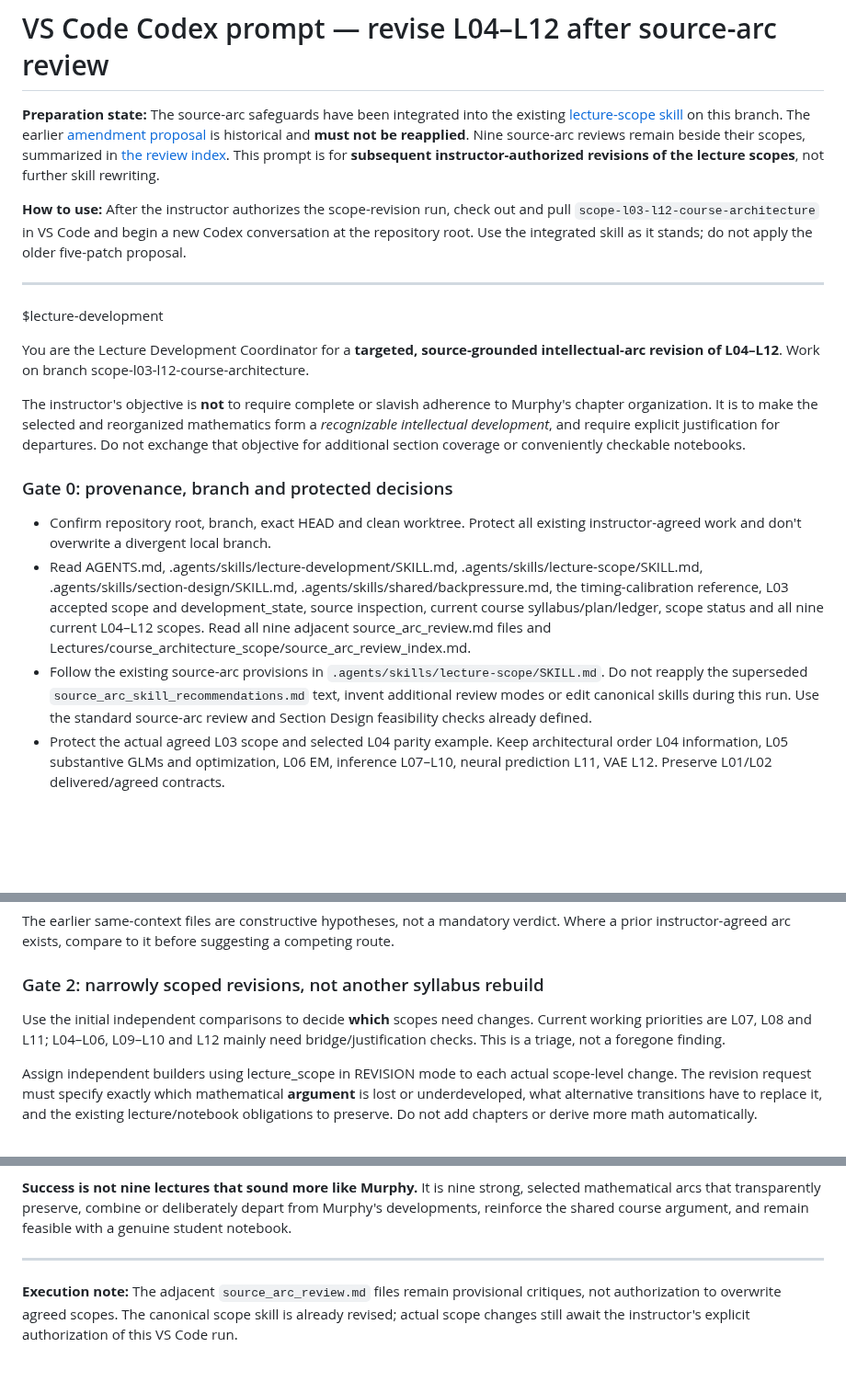
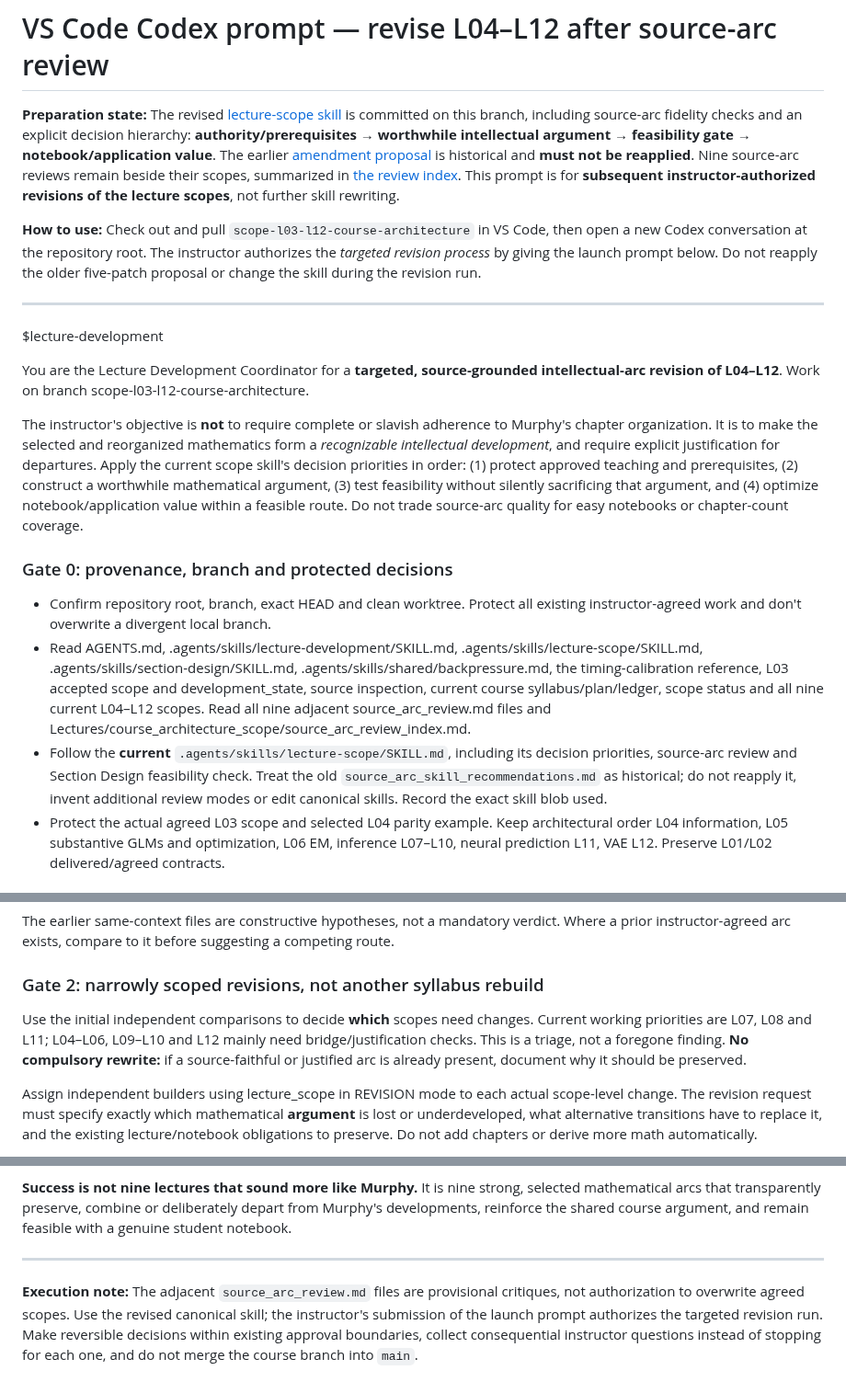
Before and after one commit to opherdonchin/ProbabilisticMachineLearning, a Markdown page: Lectures/course_architecture_scope/SOURCE_ARC_REVISIONS_IN_VSCODE.md, 3 parts joined by grey strips. Shown at 92% size. GitHub-like rendering; blank space fills up the shorter version.

Commit message:
Use approved lecture-scope decision hierarchy in L04-L12 VS Code revision workflow

```diff
--- a/Lectures/course_architecture_scope/SOURCE_ARC_REVISIONS_IN_VSCODE.md
+++ b/Lectures/course_architecture_scope/SOURCE_ARC_REVISIONS_IN_VSCODE.md
@@ -1,8 +1,8 @@
 # VS Code Codex prompt — revise L04–L12 after source-arc review
 
-**Preparation state:** The source-arc safeguards have been integrated into the existing [lecture-scope skill](../../.agents/skills/lecture-scope/SKILL.md) on this branch. The earlier [amendment proposal](source_arc_skill_recommendations.md) is historical and **must not be reapplied**. Nine source-arc reviews remain beside their scopes, summarized in [the review index](source_arc_review_index.md). This prompt is for **subsequent instructor-authorized revisions of the lecture scopes**, not further skill rewriting.
+**Preparation state:** The revised [lecture-scope skill](../../.agents/skills/lecture-scope/SKILL.md) is committed on this branch, including source-arc fidelity checks and an explicit decision hierarchy: **authority/prerequisites → worthwhile intellectual argument → feasibility gate → notebook/application value**. The earlier [amendment proposal](source_arc_skill_recommendations.md) is historical and **must not be reapplied**. Nine source-arc reviews remain beside their scopes, summarized in [the review index](source_arc_review_index.md). This prompt is for **subsequent instructor-authorized revisions of the lecture scopes**, not further skill rewriting.
 
-**How to use:** After the instructor authorizes the scope-revision run, check out and pull `scope-l03-l12-course-architecture` in VS Code and begin a new Codex conversation at the repository root. Use the integrated skill as it stands; do not apply the older five-patch proposal.
+**How to use:** Check out and pull `scope-l03-l12-course-architecture` in VS Code, then open a new Codex conversation at the repository root. The instructor authorizes the *targeted revision process* by giving the launch prompt below. Do not reapply the older five-patch proposal or change the skill during the revision run.
 
 ---
 
@@ -10,13 +10,13 @@ $lecture-development
 
 You are the Lecture Development Coordinator for a **targeted, source-grounded intellectual-arc revision of L04–L12**. Work on branch scope-l03-l12-course-architecture.
 
-The instructor's objective is **not** to require complete or slavish adherence to Murphy's chapter organization. It is to make the selected and reorganized mathematics form a *recognizable intellectual development*, and require explicit justification for departures. Do not exchange that objective for additional section coverage or conveniently checkable notebooks.
+The instructor's objective is **not** to require complete or slavish adherence to Murphy's chapter organization. It is to make the selected and reorganized mathematics form a *recognizable intellectual development*, and require explicit justification for departures. Apply the current scope skill's decision priorities in order: (1) protect approved teaching and prerequisites, (2) construct a worthwhile mathematical argument, (3) test feasibility without silently sacrificing that argument, and (4) optimize notebook/application value within a feasible route. Do not trade source-arc quality for easy notebooks or chapter-count coverage.
 
 ### Gate 0: provenance, branch and protected decisions
 
 - Confirm repository root, branch, exact HEAD and clean worktree. Protect all existing instructor-agreed work and don't overwrite a divergent local branch.
 - Read AGENTS.md, .agents/skills/lecture-development/SKILL.md, .agents/skills/lecture-scope/SKILL.md, .agents/skills/section-design/SKILL.md, .agents/skills/shared/backpressure.md, the timing-calibration reference, L03 accepted scope and development_state, source inspection, current course syllabus/plan/ledger, scope status and all nine current L04–L12 scopes. Read all nine adjacent source_arc_review.md files and Lectures/course_architecture_scope/source_arc_review_index.md.
-- Follow the existing source-arc provisions in `.agents/skills/lecture-scope/SKILL.md`. Do not reapply the superseded `source_arc_skill_recommendations.md` text, invent additional review modes or edit canonical skills during this run. Use the standard source-arc review and Section Design feasibility checks already defined.
+- Follow the **current** `.agents/skills/lecture-scope/SKILL.md`, including its decision priorities, source-arc review and Section Design feasibility check. Treat the old `source_arc_skill_recommendations.md` as historical; do not reapply it, invent additional review modes or edit canonical skills. Record the exact skill blob used.
 - Protect the actual agreed L03 scope and selected L04 parity example. Keep architectural order L04 information, L05 substantive GLMs and optimization, L06 EM, inference L07–L10, neural prediction L11, VAE L12. Preserve L01/L02 delivered/agreed contracts.
 
 ### Gate 1: independent source-first assessment, *before* revision
@@ -33,7 +33,7 @@ The earlier same-context files are constructive hypotheses, not a mandatory verd
 
 ### Gate 2: narrowly scoped revisions, not another syllabus rebuild
 
-Use the initial independent comparisons to decide **which** scopes need changes. Current working priorities are L07, L08 and L11; L04–L06, L09–L10 and L12 mainly need bridge/justification checks. This is a triage, not a foregone finding.
+Use the initial independent comparisons to decide **which** scopes need changes. Current working priorities are L07, L08 and L11; L04–L06, L09–L10 and L12 mainly need bridge/justification checks. This is a triage, not a foregone finding. **No compulsory rewrite:** if a source-faithful or justified arc is already present, document why it should be preserved.
 
 Assign independent builders using lecture_scope in REVISION mode to each actual scope-level change. The revision request must specify exactly which mathematical **argument** is lost or underdeveloped, what alternative transitions have to replace it, and the existing lecture/notebook obligations to preserve. Do not add chapters or derive more math automatically.
 
@@ -70,4 +70,4 @@ Only after revisions and independent reviews:
 
 ---
 
-**Execution note:** The adjacent `source_arc_review.md` files remain provisional critiques, not authorization to overwrite agreed scopes. The canonical scope skill is already revised; actual scope changes still await the instructor's explicit authorization of this VS Code run.
+**Execution note:** The adjacent `source_arc_review.md` files are provisional critiques, not authorization to overwrite agreed scopes. Use the revised canonical skill; the instructor's submission of the launch prompt authorizes the targeted revision run. Make reversible decisions within existing approval boundaries, collect consequential instructor questions instead of stopping for each one, and do not merge the course branch into `main`.
```
